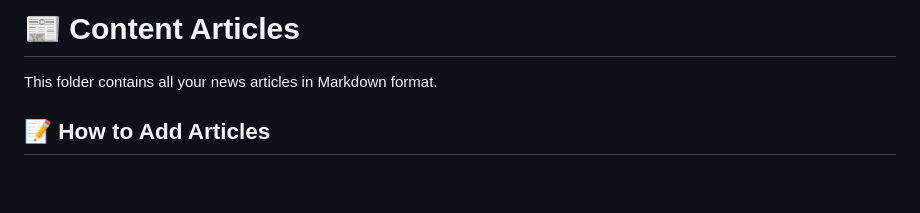
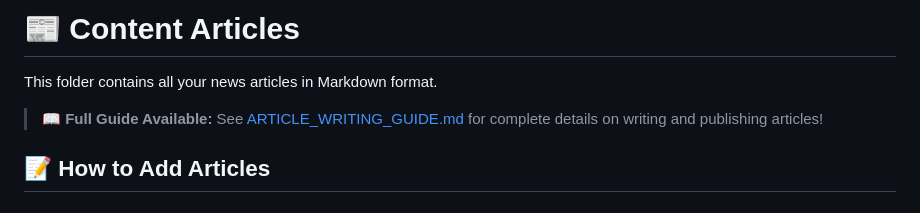
Before and after one commit to sarvadarshitarang/news, a Markdown page: content/articles/README.md, the part around the change. GitHub-like rendering; blank space fills up the shorter version.

```diff
--- a/content/articles/README.md
+++ b/content/articles/README.md
@@ -1,6 +1,8 @@
 # 📰 Content Articles
 
 This folder contains all your news articles in Markdown format.
+
+> 📖 **Full Guide Available:** See [ARTICLE_WRITING_GUIDE.md](../../ARTICLE_WRITING_GUIDE.md) for complete details on writing and publishing articles!
 
 ## 📝 How to Add Articles
 
```
Also changed, not shown: content/articles/2026-02-13-Sundarakanda.md (added, +42 -0 lines).
